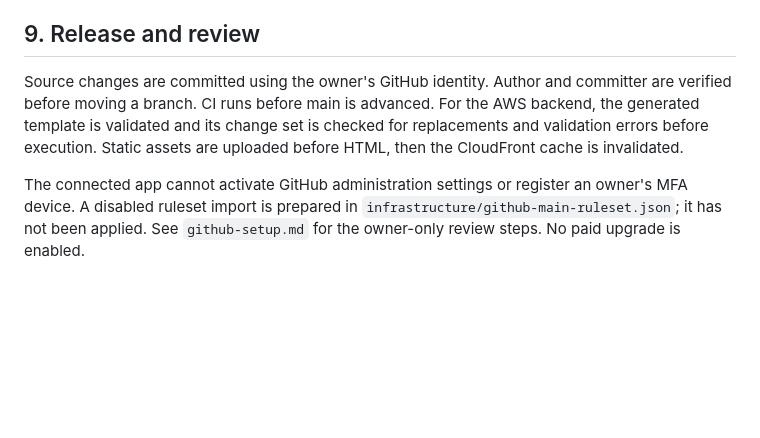
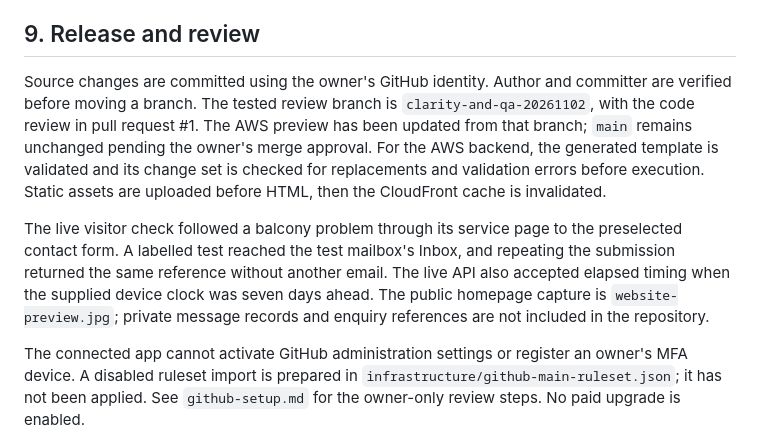
Before and after one commit to edafeo1/hydro-tech, a Markdown page: docs/code-walkthrough.md, the part around the change. Rendered like a GitHub page; blank space fills up the shorter version.

```diff
--- a/docs/code-walkthrough.md
+++ b/docs/code-walkthrough.md
@@ -146,10 +146,20 @@ not sufficient. Never paste credential values into a review or issue.
 ## 9. Release and review
 
 Source changes are committed using the owner's GitHub identity. Author and
-committer are verified before moving a branch. CI runs before main is advanced.
+committer are verified before moving a branch. The tested review branch is
+`clarity-and-qa-20261102`, with the code review in pull request #1. The AWS preview
+has been updated from that branch; `main` remains unchanged pending the owner's
+merge approval.
 For the AWS backend, the generated template is validated and its change set is
 checked for replacements and validation errors before execution. Static assets
 are uploaded before HTML, then the CloudFront cache is invalidated.
+
+The live visitor check followed a balcony problem through its service page to
+the preselected contact form. A labelled test reached the test mailbox's Inbox,
+and repeating the submission returned the same reference without another email.
+The live API also accepted elapsed timing when the supplied device clock was
+seven days ahead. The public homepage capture is `website-preview.jpg`; private
+message records and enquiry references are not included in the repository.
 
 The connected app cannot activate GitHub administration settings or register an
 owner's MFA device. A disabled ruleset import is prepared in
```
Also changed, not shown: docs/operations.md (+13 -0 lines), docs/website-preview.jpg.
